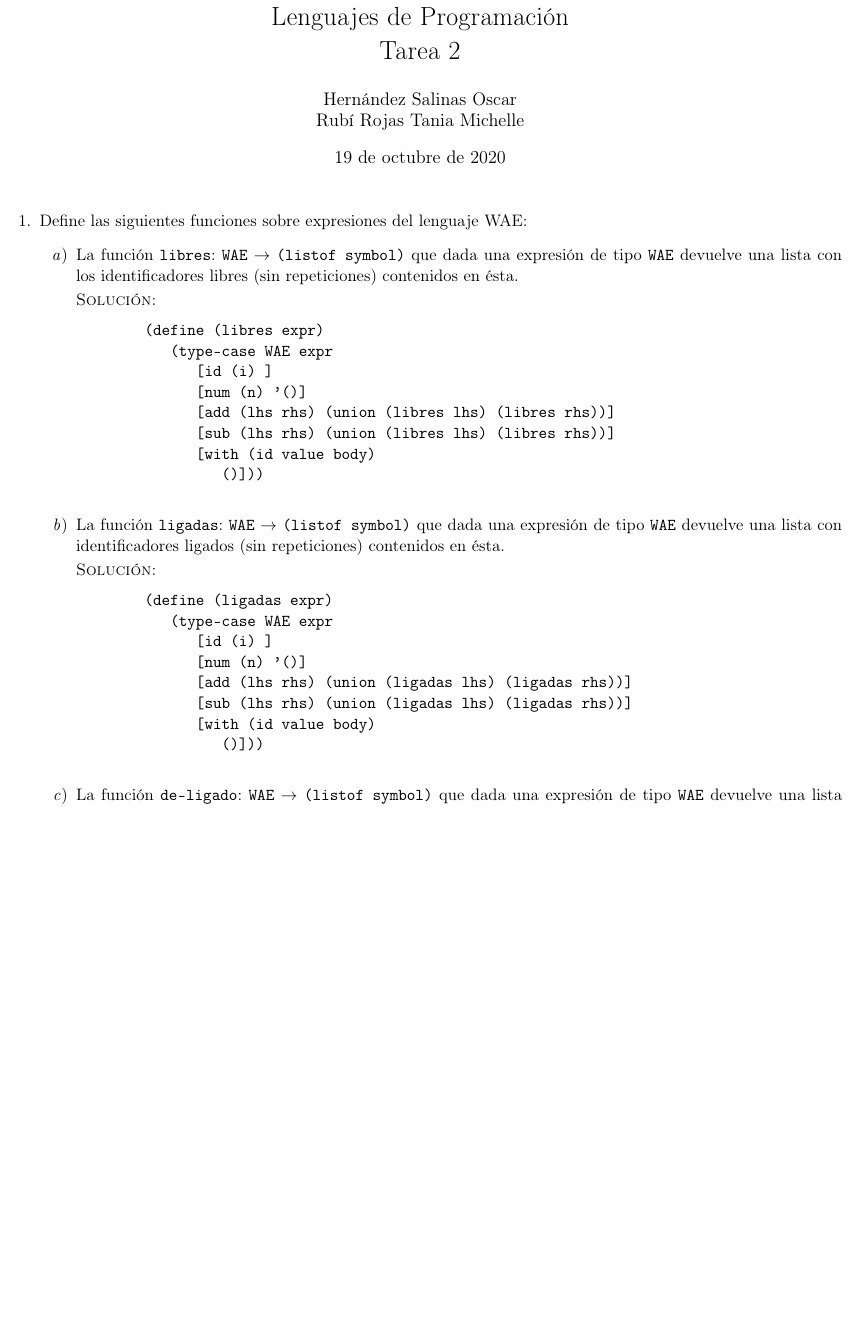
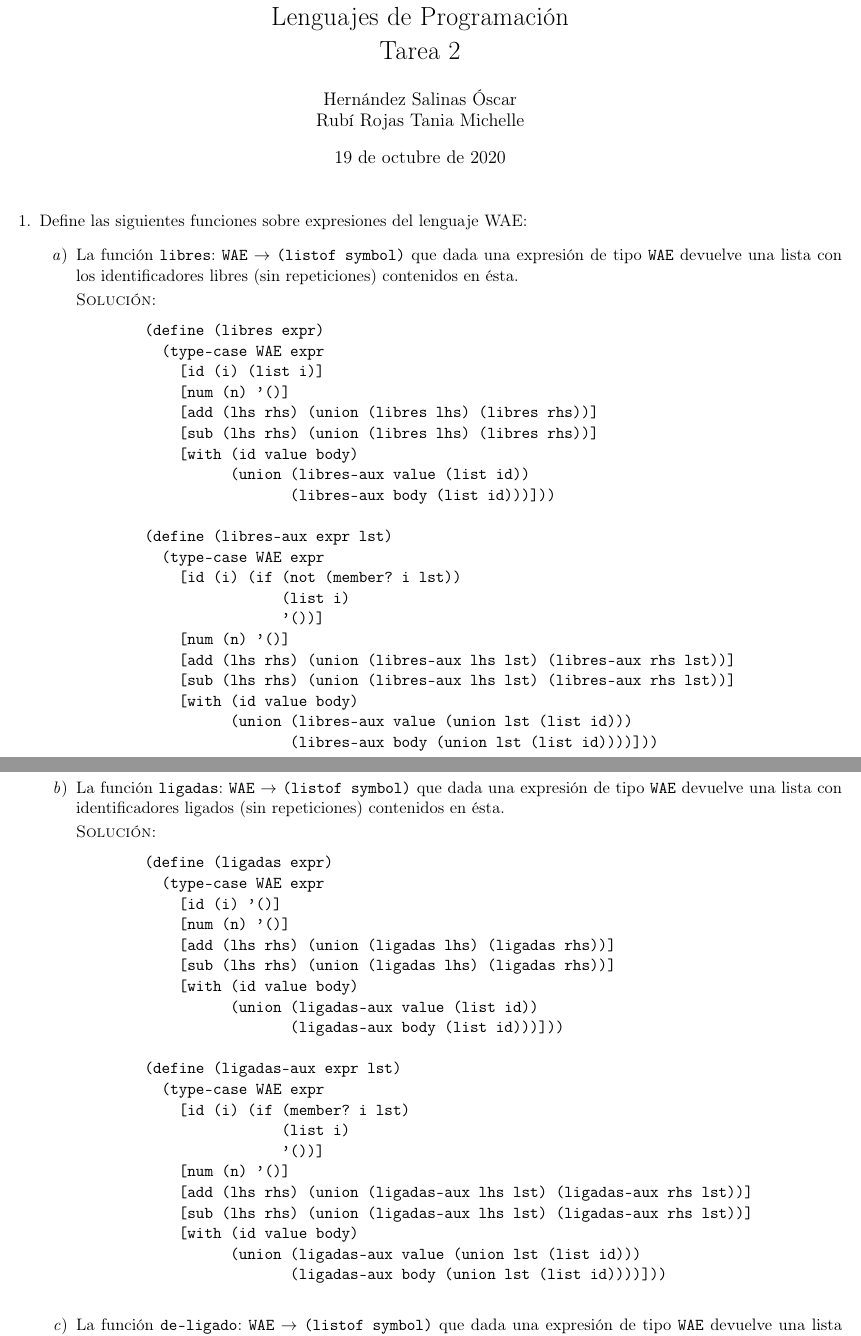
Before and after one commit to taniarubi/lenguajes-de-programacion, a LaTeX problem sheet (tareas/tarea2/tarea2.tex): part of page 1 of 3 before the commit and two parts of pages 1 and 2 of 4 after it, the two joined at a grey line, cut so that both start at the same text, the shorter picture padded with empty space. Compiled offline with pdfLaTeX.

Commit message:
Ejercicio 1 terminado.

```diff
--- a/tareas/tarea2/tarea2.tex
+++ b/tareas/tarea2/tarea2.tex
@@ -24,7 +24,7 @@
 \title{Facultad de Ciencias, UNAM \\
        Lenguajes de Programación \\
        Tarea 2}
-\author{Hernández Salinas Oscar \\
+\author{Hernández Salinas Óscar \\
         Rubí Rojas Tania Michelle }
 \date{19 de octubre de 2020}
 
@@ -45,11 +45,24 @@
         \begin{verbatim}
         (define (libres expr)
           (type-case WAE expr
-              [id (i) ]
+            [id (i) (list i)]
             [num (n) '()]
             [add (lhs rhs) (union (libres lhs) (libres rhs))]
             [sub (lhs rhs) (union (libres lhs) (libres rhs))]
             [with (id value body)
-                 ()]))
+                  (union (libres-aux value (list id))
+                         (libres-aux body (list id)))]))
+
+        (define (libres-aux expr lst)
+          (type-case WAE expr
+            [id (i) (if (not (member? i lst))
+                        (list i)
+                        '())]
+            [num (n) '()]
+            [add (lhs rhs) (union (libres-aux lhs lst) (libres-aux rhs lst))]
+            [sub (lhs rhs) (union (libres-aux lhs lst) (libres-aux rhs lst))]
+            [with (id value body)
+                  (union (libres-aux value (union lst (list id)))
+                         (libres-aux body (union lst (list id))))]))
         \end{verbatim}
 
@@ -63,12 +77,25 @@
         \begin{verbatim}
         (define (ligadas expr)
           (type-case WAE expr
-              [id (i) ]
+            [id (i) '()]
             [num (n) '()]
             [add (lhs rhs) (union (ligadas lhs) (ligadas rhs))]
             [sub (lhs rhs) (union (ligadas lhs) (ligadas rhs))]
             [with (id value body)
-                 ()]))
+                  (union (ligadas-aux value (list id))
+                         (ligadas-aux body (list id)))]))
+
+        (define (ligadas-aux expr lst)
+          (type-case WAE expr
+            [id (i) (if (member? i lst)
+                        (list i)
+                        '())]
+            [num (n) '()]
+            [add (lhs rhs) (union (ligadas-aux lhs lst) (ligadas-aux rhs lst))]
+            [sub (lhs rhs) (union (ligadas-aux lhs lst) (ligadas-aux rhs lst))]
+            [with (id value body)
+                  (union (ligadas-aux value (union lst (list id)))
+                         (ligadas-aux body (union lst (list id))))]))
         \end{verbatim}
 
         % Ejercicio 1.c
```
Also changed, not shown: tareas/tarea2/tarea2.pdf, tareas/tarea2/tarea2.tex (2 more changed lines), 1 other file. Lines whose indentation alone changed are shown as unchanged.
